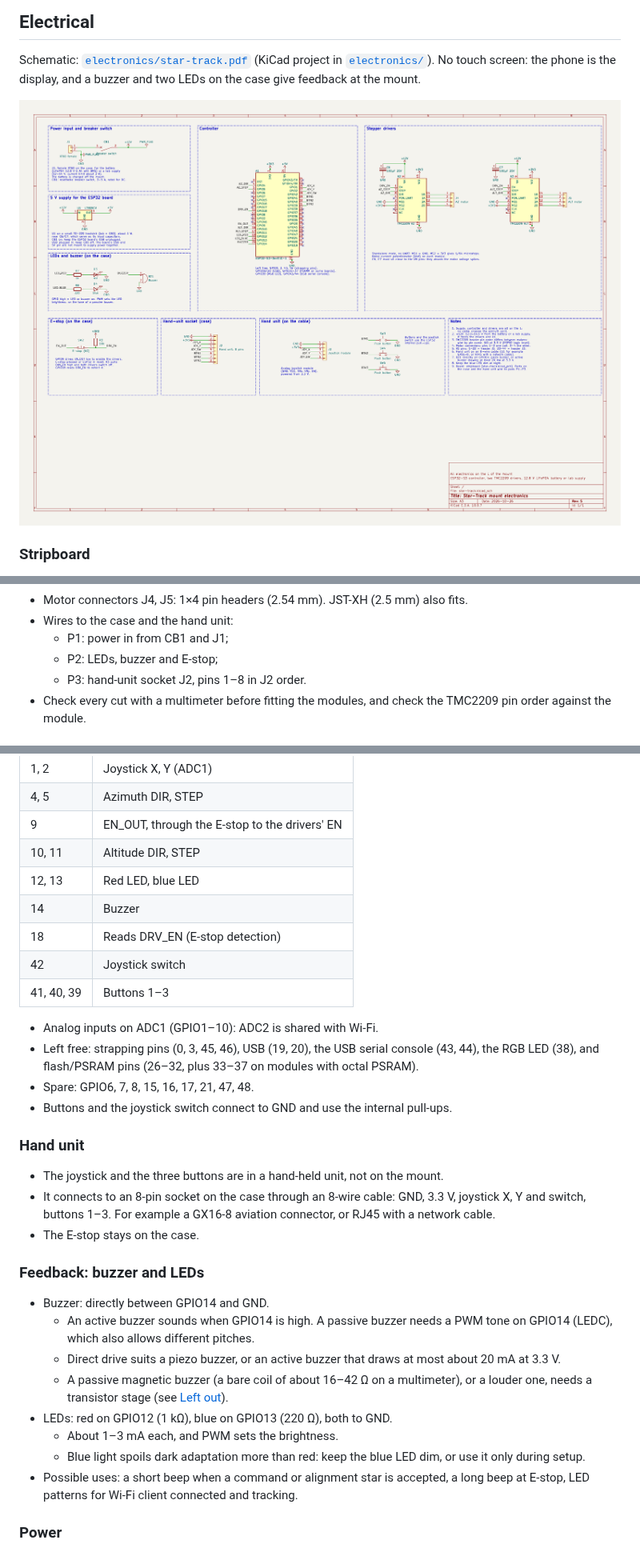
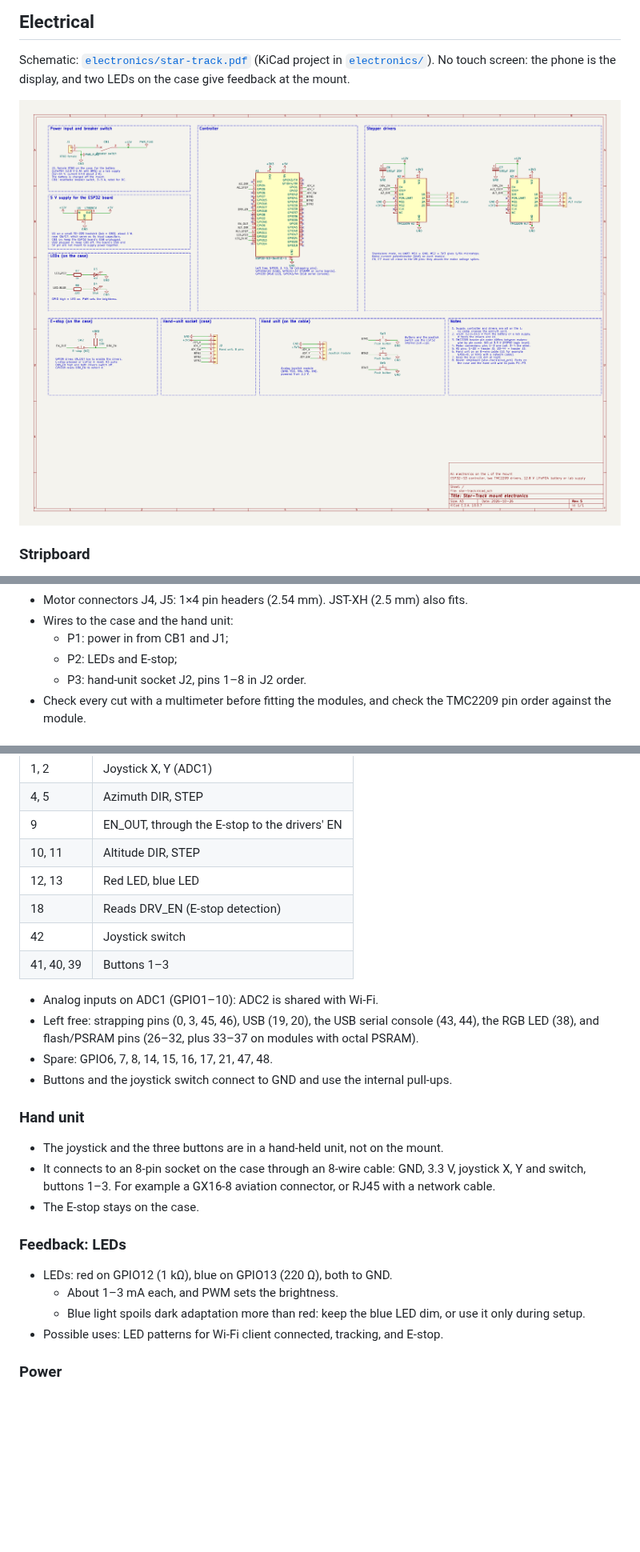
Before and after one commit to valentinp72/star-track, a Markdown page: docs/architecture.md, 3 parts joined by grey strips. Shown at 80% size. Drawn GitHub-style; pictures changed too: electronics/star-track.png; blank space fills up the shorter version.

```diff
--- a/docs/architecture.md
+++ b/docs/architecture.md
@@ -85,7 +85,7 @@ calculations, so tracking continues when the phone is locked or disconnected.
 
 Schematic: [`electronics/star-track.pdf`](../electronics/star-track.pdf) (KiCad
 project in [`electronics/`](../electronics/)). No touch screen: the phone is the
-display, and a buzzer and two LEDs on the case give feedback at the mount.
+display, and two LEDs on the case give feedback at the mount.
 
 ![Schematic](../electronics/star-track.png)
 
@@ -111,7 +111,7 @@ Columns 1–56 run from the left and rows A–X from the top, seen from the comp
 - Motor connectors J4, J5: 1×4 pin headers (2.54 mm). JST-XH (2.5 mm) also fits.
 - Wires to the case and the hand unit:
   - P1: power in from CB1 and J1;
-  - P2: LEDs, buzzer and E-stop;
+  - P2: LEDs and E-stop;
   - P3: hand-unit socket J2, pins 1–8 in J2 order.
 - Check every cut with a multimeter before fitting the modules, and check the TMC2209
   pin order against the module.
@@ -164,7 +164,6 @@ hand-unit pins are next to each other on header J3.
 | 9 | EN_OUT, through the E-stop to the drivers' EN |
 | 10, 11 | Altitude DIR, STEP |
 | 12, 13 | Red LED, blue LED |
-| 14 | Buzzer |
 | 18 | Reads DRV_EN (E-stop detection) |
 | 42 | Joystick switch |
 | 41, 40, 39 | Buttons 1–3 |
@@ -173,7 +172,7 @@ hand-unit pins are next to each other on header J3.
 - Left free: strapping pins (0, 3, 45, 46), USB (19, 20), the USB serial console
   (43, 44), the RGB LED (38), and flash/PSRAM pins (26–32, plus 33–37 on modules
   with octal PSRAM).
-- Spare: GPIO6, 7, 8, 15, 16, 17, 21, 47, 48.
+- Spare: GPIO6, 7, 8, 14, 15, 16, 17, 21, 47, 48.
 - Buttons and the joystick switch connect to GND and use the internal pull-ups.
 
 ### Hand unit
@@ -184,21 +183,13 @@ hand-unit pins are next to each other on header J3.
   or RJ45 with a network cable.
 - The E-stop stays on the case.
 
-### Feedback: buzzer and LEDs
+### Feedback: LEDs
 
-- Buzzer: directly between GPIO14 and GND.
-  - An active buzzer sounds when GPIO14 is high. A passive buzzer needs a PWM tone
-    on GPIO14 (LEDC), which also allows different pitches.
-  - Direct drive suits a piezo buzzer, or an active buzzer that draws at most about
-    20 mA at 3.3 V.
-  - A passive magnetic buzzer (a bare coil of about 16–42 Ω on a multimeter), or a
-    louder one, needs a transistor stage (see [Left out](#left-out)).
 - LEDs: red on GPIO12 (1 kΩ), blue on GPIO13 (220 Ω), both to GND.
   - About 1–3 mA each, and PWM sets the brightness.
   - Blue light spoils dark adaptation more than red: keep the blue LED dim, or use
     it only during setup.
-- Possible uses: a short beep when a command or alignment star is accepted, a long
-  beep at E-stop, LED patterns for Wi-Fi client connected and tracking.
+- Possible uses: LED patterns for Wi-Fi client connected, tracking, and E-stop.
 
 ### Power
 
```
Also changed, not shown: other parts of docs/architecture.md (+5 -8 lines), README.md (+1 -1 lines), docs/mechanics.md (+1 -2 lines), 6 other files.
